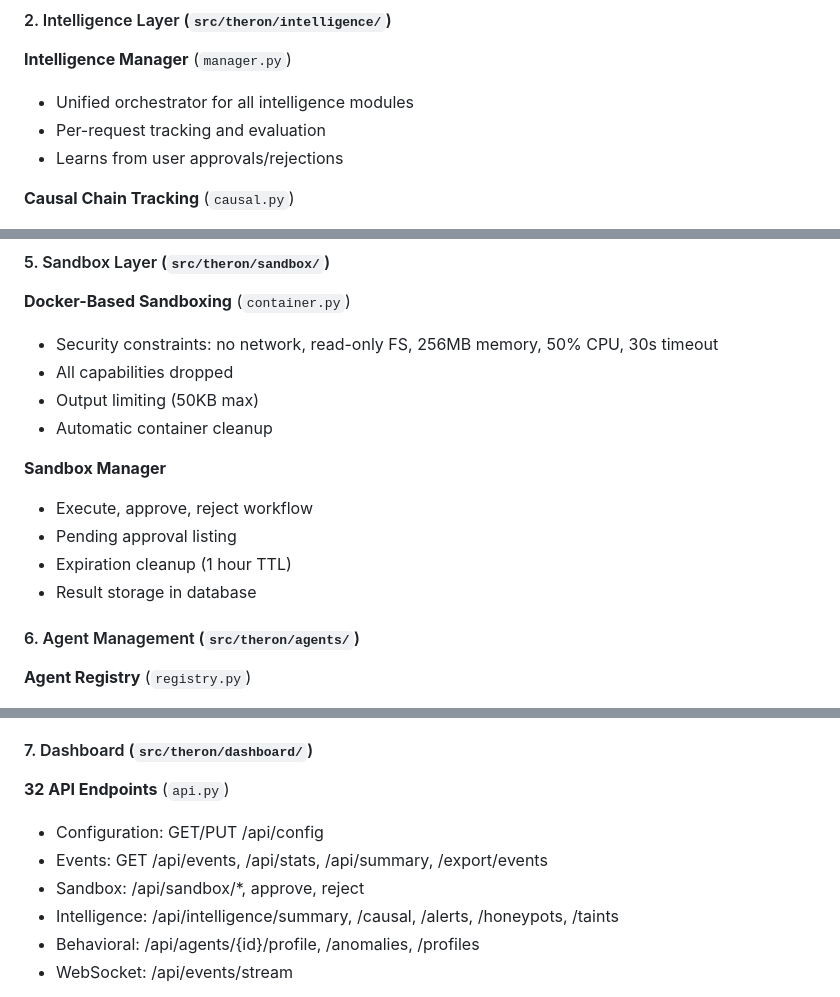
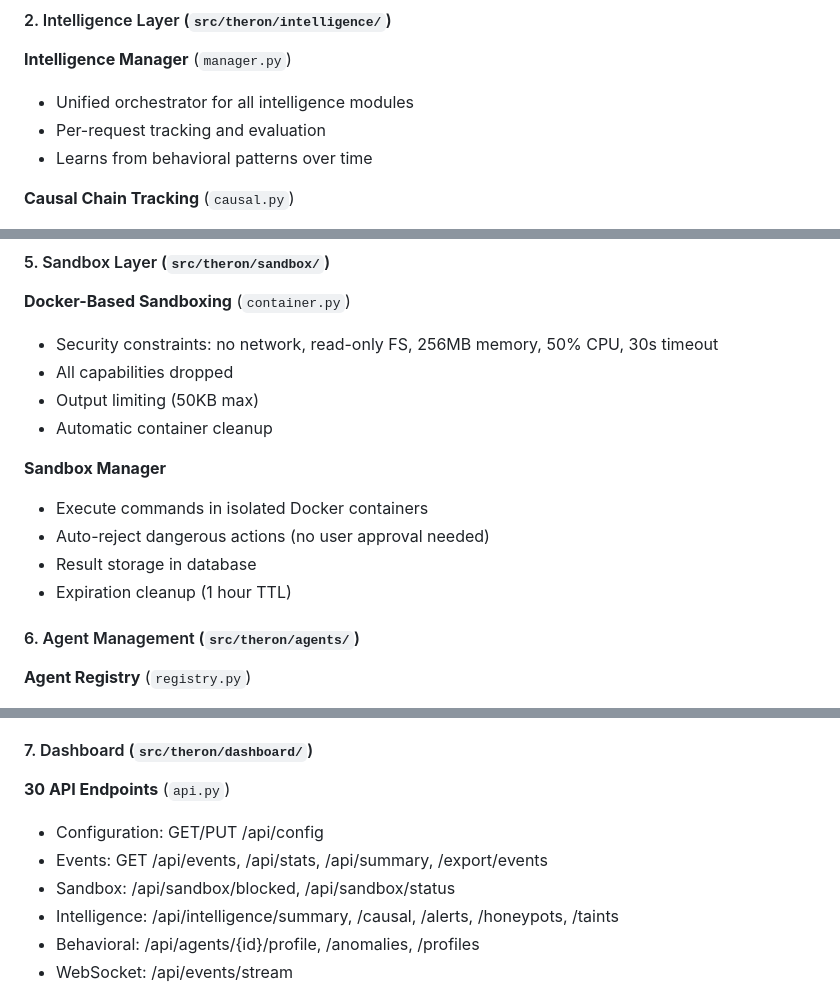
Before and after one commit to Mukund2/theron, a Markdown page: CLAUDE.md, 3 parts joined by grey strips. Drawn GitHub-style.

Commit message:
Fix remaining references to approval workflow in CLAUDE.md
Co-Authored-By: Claude Opus 4.5 <noreply@anthropic.com>

```diff
--- a/CLAUDE.md
+++ b/CLAUDE.md
@@ -57,7 +57,7 @@ Theron is a **security proxy for agentic AI systems**. It sits between AI agents
 **Intelligence Manager** (`manager.py`)
 - Unified orchestrator for all intelligence modules
 - Per-request tracking and evaluation
-- Learns from user approvals/rejections
+- Learns from behavioral patterns over time
 
 **Causal Chain Tracking** (`causal.py`)
 - Visualizes attack lineage: "Email → Parse → Shell Command"
@@ -132,10 +132,10 @@ Theron is a **security proxy for agentic AI systems**. It sits between AI agents
 - Automatic container cleanup
 
 **Sandbox Manager**
-- Execute, approve, reject workflow
-- Pending approval listing
+- Execute commands in isolated Docker containers
+- Auto-reject dangerous actions (no user approval needed)
+- Result storage in database
 - Expiration cleanup (1 hour TTL)
-- Result storage in database
 
 #### 6. Agent Management (`src/theron/agents/`)
 
@@ -157,10 +157,10 @@ Theron is a **security proxy for agentic AI systems**. It sits between AI agents
 
 #### 7. Dashboard (`src/theron/dashboard/`)
 
-**32 API Endpoints** (`api.py`)
+**30 API Endpoints** (`api.py`)
 - Configuration: GET/PUT /api/config
 - Events: GET /api/events, /api/stats, /api/summary, /export/events
-- Sandbox: /api/sandbox/*, approve, reject
+- Sandbox: /api/sandbox/blocked, /api/sandbox/status
 - Intelligence: /api/intelligence/summary, /causal, /alerts, /honeypots, /taints
 - Behavioral: /api/agents/{id}/profile, /anomalies, /profiles
 - WebSocket: /api/events/stream
```
Also changed, not shown: other parts of CLAUDE.md (+1 -1 lines).
